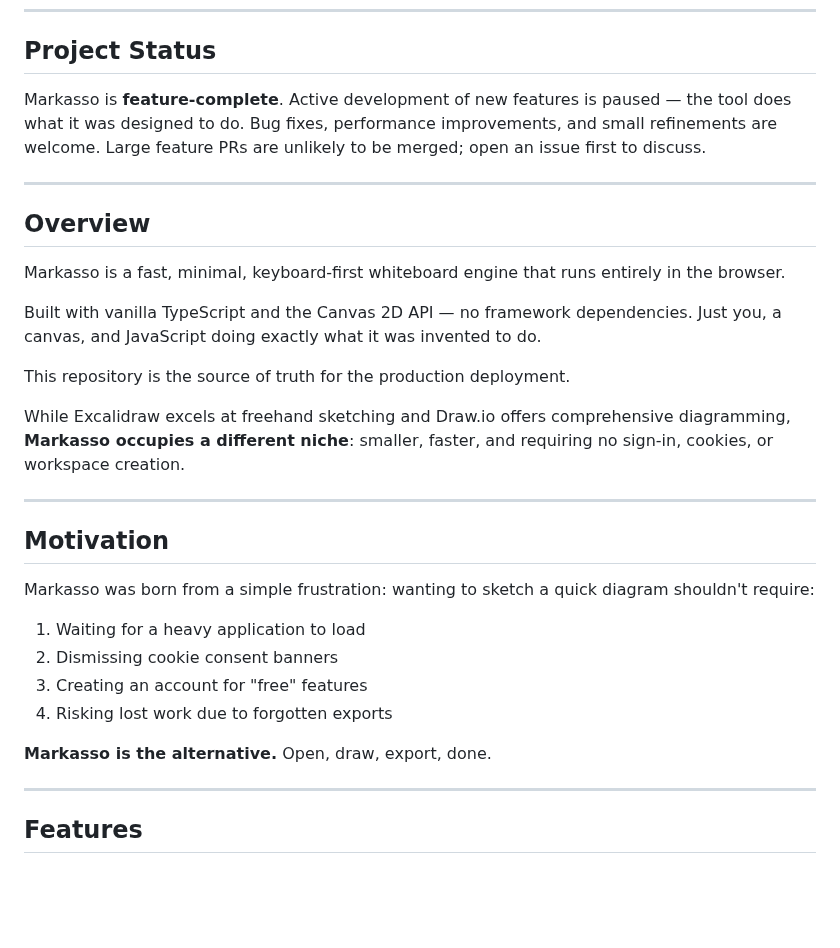
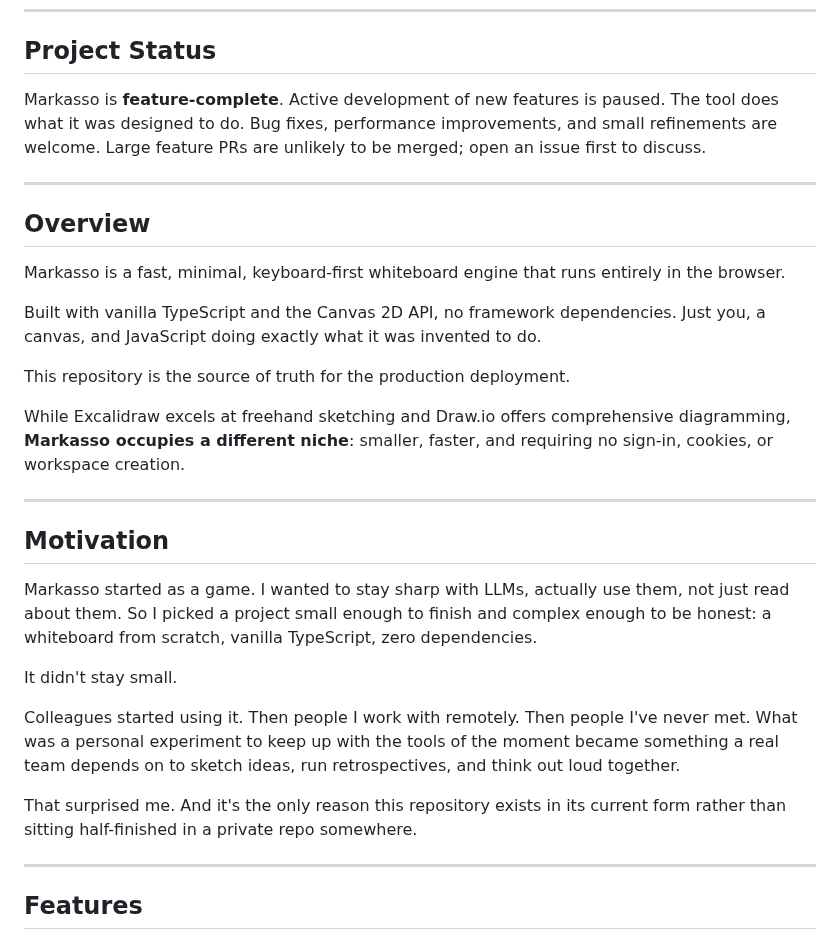
Before and after one commit to AlbertoBarrago/Markasso, a Markdown page: README.md, the part around one of its changes. Rendered like a GitHub page; blank space fills up the shorter version.

Commit message:
docs: remove em dashes, more human tone throughout README

```diff
--- a/README.md
+++ b/README.md
@@ -30,7 +30,7 @@
 
 ## Project Status
 
-Markasso is **feature-complete**. Active development of new features is paused — the tool does what it was designed to do. Bug fixes, performance improvements, and small refinements are welcome. Large feature PRs are unlikely to be merged; open an issue first to discuss.
+Markasso is **feature-complete**. Active development of new features is paused. The tool does what it was designed to do. Bug fixes, performance improvements, and small refinements are welcome. Large feature PRs are unlikely to be merged; open an issue first to discuss.
 
 ---
 
@@ -38,7 +38,7 @@ Markasso is **feature-complete**. Active development of new features is paused
 
 Markasso is a fast, minimal, keyboard-first whiteboard engine that runs entirely in the browser.
 
-Built with vanilla TypeScript and the Canvas 2D API — no framework dependencies. Just you, a canvas, and JavaScript doing exactly what it was invented to do.
+Built with vanilla TypeScript and the Canvas 2D API, no framework dependencies. Just you, a canvas, and JavaScript doing exactly what it was invented to do.
 
 This repository is the source of truth for the production deployment.
 
@@ -48,14 +48,13 @@ While Excalidraw excels at freehand sketching and Draw.io offers comprehensive d
 
 ## Motivation
 
-Markasso was born from a simple frustration: wanting to sketch a quick diagram shouldn't require:
+Markasso started as a game. I wanted to stay sharp with LLMs, actually use them, not just read about them. So I picked a project small enough to finish and complex enough to be honest: a whiteboard from scratch, vanilla TypeScript, zero dependencies.
 
-1. Waiting for a heavy application to load
-2. Dismissing cookie consent banners
-3. Creating an account for "free" features
-4. Risking lost work due to forgotten exports
+It didn't stay small.
 
-**Markasso is the alternative.** Open, draw, export, done.
+Colleagues started using it. Then people I work with remotely. Then people I've never met. What was a personal experiment to keep up with the tools of the moment became something a real team depends on to sketch ideas, run retrospectives, and think out loud together.
+
+That surprised me. And it's the only reason this repository exists in its current form rather than sitting half-finished in a private repo somewhere.
 
 ---
 
```
Also changed, not shown: other parts of README.md (+3 -3 lines).
